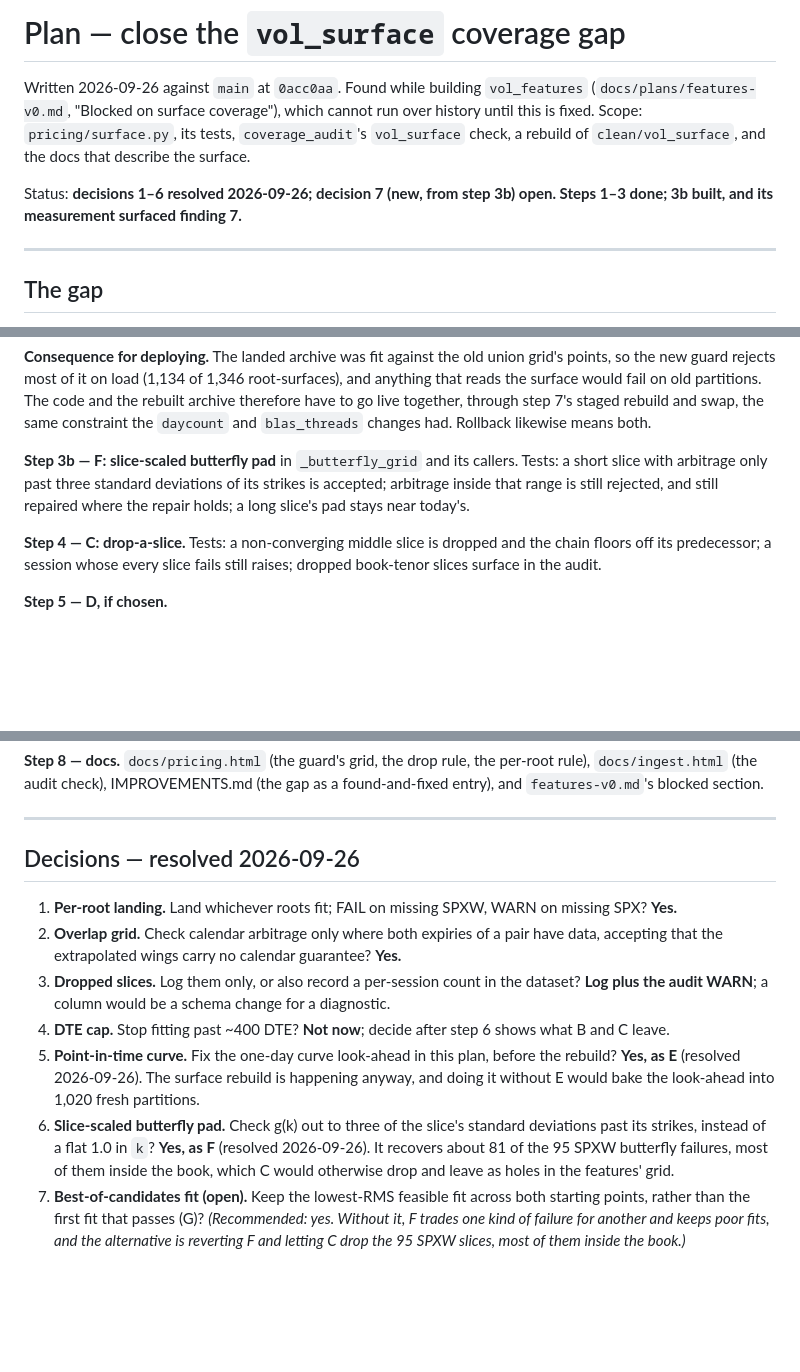
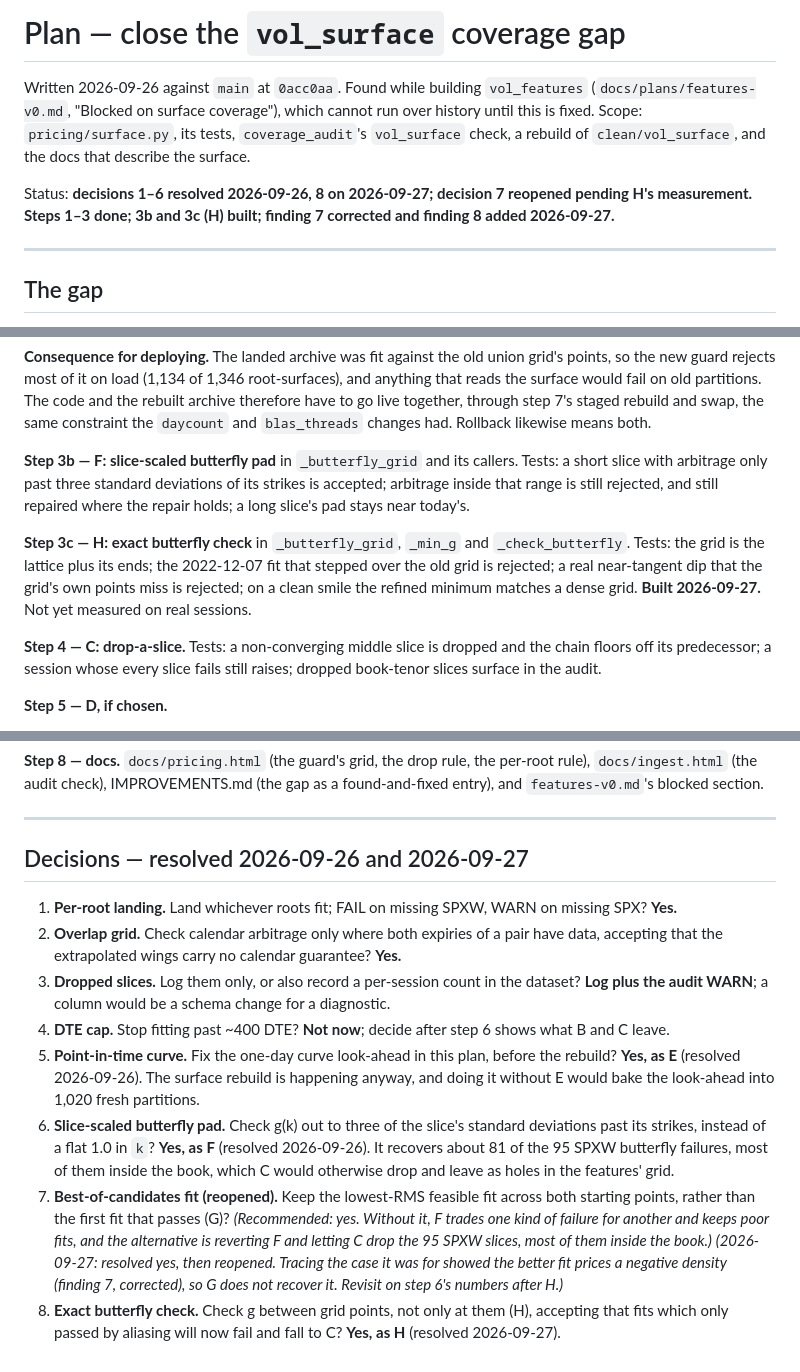
Before and after one commit to bradlasater/Crack-the-Sky, a Markdown page: docs/plans/surface-coverage.md, 3 parts joined by grey strips. GitHub-like rendering; blank space fills up the shorter version.

```diff
--- a/docs/plans/surface-coverage.md
+++ b/docs/plans/surface-coverage.md
@@ -6,8 +6,9 @@ coverage"), which cannot run over history until this is fixed. Scope:
 `pricing/surface.py`, its tests, `coverage_audit`'s `vol_surface` check,
 a rebuild of `clean/vol_surface`, and the docs that describe the surface.
 
-Status: **decisions 1–6 resolved 2026-09-26; decision 7 (new, from step 3b)
-open. Steps 1–3 done; 3b built, and its measurement surfaced finding 7.**
+Status: **decisions 1–6 resolved 2026-09-26, 8 on 2026-09-27; decision 7
+reopened pending H's measurement. Steps 1–3 done; 3b and 3c (H) built;
+finding 7 corrected and finding 8 added 2026-09-27.**
 
 ---
 
@@ -316,6 +374,13 @@ standard deviations of its strikes is accepted; arbitrage inside that range
 is still rejected, and still repaired where the repair holds; a long slice's
 pad stays near today's.
 
+**Step 3c — H: exact butterfly check** in `_butterfly_grid`, `_min_g` and
+`_check_butterfly`. Tests: the grid is the lattice plus its ends; the
+2022-12-07 fit that stepped over the old grid is rejected; a real
+near-tangent dip that the grid's own points miss is rejected; on a clean
+smile the refined minimum matches a dense grid.
+**Built 2026-09-27.** Not yet measured on real sessions.
+
 **Step 4 — C: drop-a-slice.** Tests: a non-converging middle slice is
 dropped and the chain floors off its predecessor; a session whose every
 slice fails still raises; dropped book-tenor slices surface in the audit.
@@ -348,7 +413,7 @@ gap as a found-and-fixed entry), and `features-v0.md`'s blocked section.
 
 ---
 
-## Decisions — resolved 2026-09-26
+## Decisions — resolved 2026-09-26 and 2026-09-27
 
 1. **Per-root landing.** Land whichever roots fit; FAIL on missing SPXW,
    WARN on missing SPX? **Yes.**
@@ -369,8 +434,14 @@ gap as a found-and-fixed entry), and `features-v0.md`'s blocked section.
    `k`? **Yes, as F** (resolved 2026-09-26). It recovers about 81 of the 95
    SPXW butterfly failures, most of them inside the book, which C would
    otherwise drop and leave as holes in the features' grid.
-7. **Best-of-candidates fit (open).** Keep the lowest-RMS feasible fit across
+7. **Best-of-candidates fit (reopened).** Keep the lowest-RMS feasible fit across
    both starting points, rather than the first fit that passes (G)?
    *(Recommended: yes. Without it, F trades one kind of failure for another
    and keeps poor fits, and the alternative is reverting F and letting C drop
    the 95 SPXW slices, most of them inside the book.)*
+   *(2026-09-27: resolved yes, then reopened. Tracing the case it was for
+   showed the better fit prices a negative density (finding 7, corrected),
+   so G does not recover it. Revisit on step 6's numbers after H.)*
+8. **Exact butterfly check.** Check g between grid points, not only at them
+   (H), accepting that fits which only passed by aliasing will now fail and
+   fall to C? **Yes, as H** (resolved 2026-09-27).
```
Also changed, not shown: other parts of docs/plans/surface-coverage.md (+67 -10 lines).
